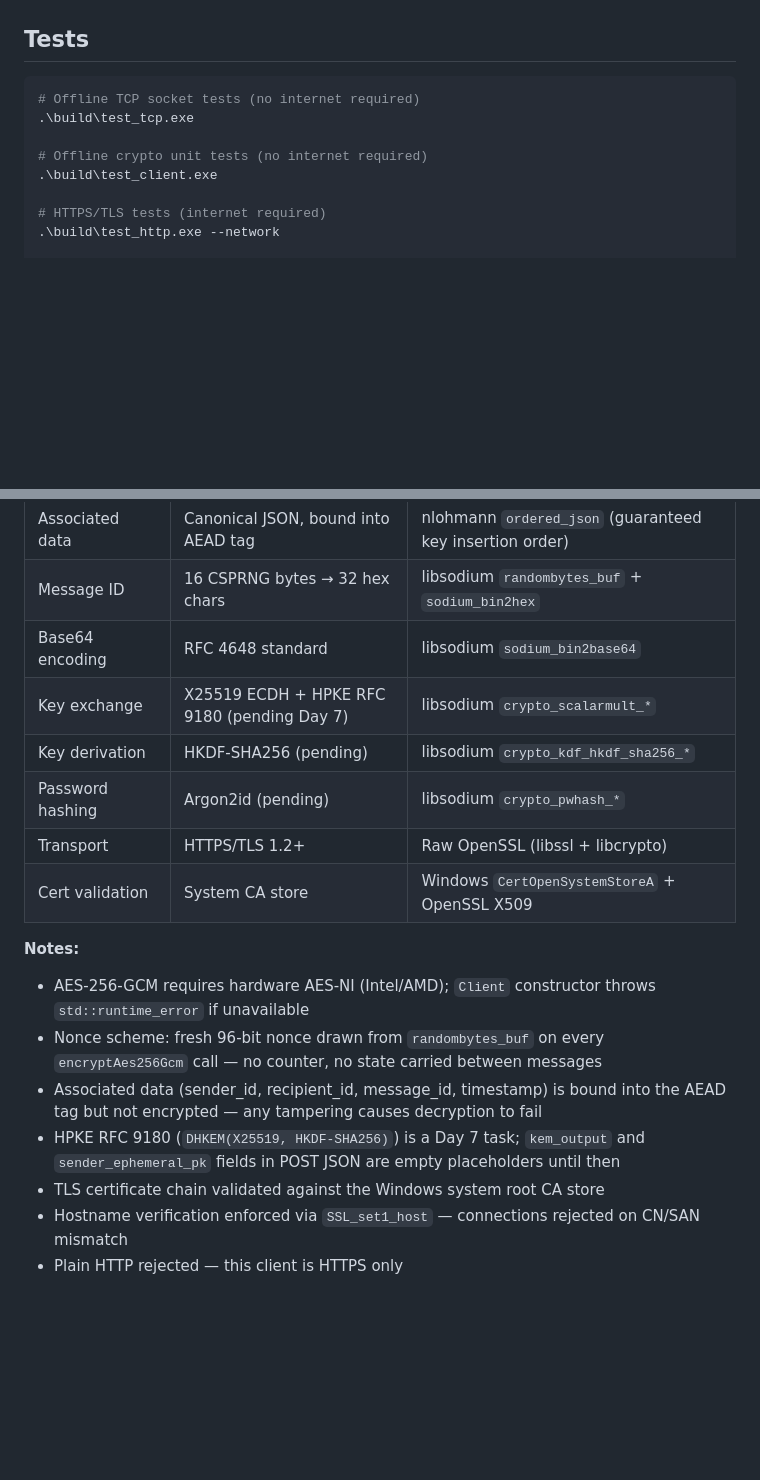
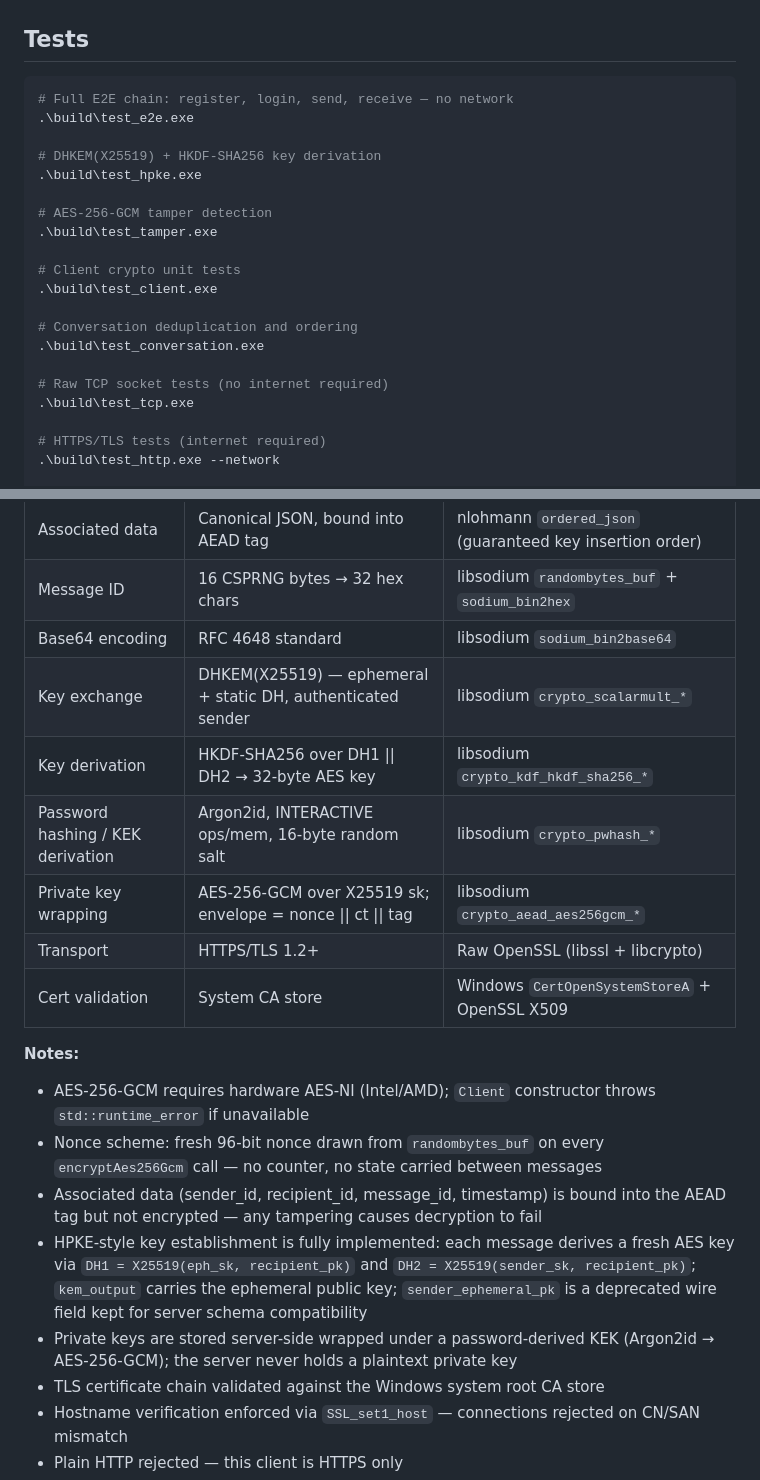
Before and after one commit to sarahmc253/WhatSaS, a Markdown page: client-cpp/README.md, 2 parts joined by grey strips. Rendered like a GitHub page; blank space fills up the shorter version.

````diff
--- a/client-cpp/README.md
+++ b/client-cpp/README.md
@@ -32,11 +32,23 @@ cmake --build build
 ## Tests
 
 ```powershell
-# Offline TCP socket tests (no internet required)
+# Full E2E chain: register, login, send, receive — no network
+.\build\test_e2e.exe
+
+# DHKEM(X25519) + HKDF-SHA256 key derivation
+.\build\test_hpke.exe
+
+# AES-256-GCM tamper detection
+.\build\test_tamper.exe
+
+# Client crypto unit tests
+.\build\test_client.exe
+
+# Conversation deduplication and ordering
+.\build\test_conversation.exe
+
+# Raw TCP socket tests (no internet required)
 .\build\test_tcp.exe
-
-# Offline crypto unit tests (no internet required)
-.\build\test_client.exe
 
 # HTTPS/TLS tests (internet required)
 .\build\test_http.exe --network
@@ -96,9 +108,10 @@ client-cpp/
 | Associated data | Canonical JSON, bound into AEAD tag | nlohmann `ordered_json` (guaranteed key insertion order) |
 | Message ID | 16 CSPRNG bytes → 32 hex chars | libsodium `randombytes_buf` + `sodium_bin2hex` |
 | Base64 encoding | RFC 4648 standard | libsodium `sodium_bin2base64` |
-| Key exchange | X25519 ECDH + HPKE RFC 9180 (pending Day 7) | libsodium `crypto_scalarmult_*` |
-| Key derivation | HKDF-SHA256 (pending) | libsodium `crypto_kdf_hkdf_sha256_*` |
-| Password hashing | Argon2id (pending) | libsodium `crypto_pwhash_*` |
+| Key exchange | DHKEM(X25519) — ephemeral + static DH, authenticated sender | libsodium `crypto_scalarmult_*` |
+| Key derivation | HKDF-SHA256 over DH1 \|\| DH2 → 32-byte AES key | libsodium `crypto_kdf_hkdf_sha256_*` |
+| Password hashing / KEK derivation | Argon2id, INTERACTIVE ops/mem, 16-byte random salt | libsodium `crypto_pwhash_*` |
+| Private key wrapping | AES-256-GCM over X25519 sk; envelope = nonce \|\| ct \|\| tag | libsodium `crypto_aead_aes256gcm_*` |
 | Transport | HTTPS/TLS 1.2+ | Raw OpenSSL (libssl + libcrypto) |
 | Cert validation | System CA store | Windows `CertOpenSystemStoreA` + OpenSSL X509 |
 
@@ -106,7 +119,8 @@ client-cpp/
 - AES-256-GCM requires hardware AES-NI (Intel/AMD); `Client` constructor throws `std::runtime_error` if unavailable
 - Nonce scheme: fresh 96-bit nonce drawn from `randombytes_buf` on every `encryptAes256Gcm` call — no counter, no state carried between messages
 - Associated data (sender_id, recipient_id, message_id, timestamp) is bound into the AEAD tag but not encrypted — any tampering causes decryption to fail
-- HPKE RFC 9180 (`DHKEM(X25519, HKDF-SHA256)`) is a Day 7 task; `kem_output` and `sender_ephemeral_pk` fields in POST JSON are empty placeholders until then
+- HPKE-style key establishment is fully implemented: each message derives a fresh AES key via `DH1 = X25519(eph_sk, recipient_pk)` and `DH2 = X25519(sender_sk, recipient_pk)`; `kem_output` carries the ephemeral public key; `sender_ephemeral_pk` is a deprecated wire field kept for server schema compatibility
+- Private keys are stored server-side wrapped under a password-derived KEK (Argon2id → AES-256-GCM); the server never holds a plaintext private key
 - TLS certificate chain validated against the Windows system root CA store
 - Hostname verification enforced via `SSL_set1_host` — connections rejected on CN/SAN mismatch
 - Plain HTTP rejected — this client is HTTPS only
````
Also changed, not shown: README.md (+49 -1 lines).
